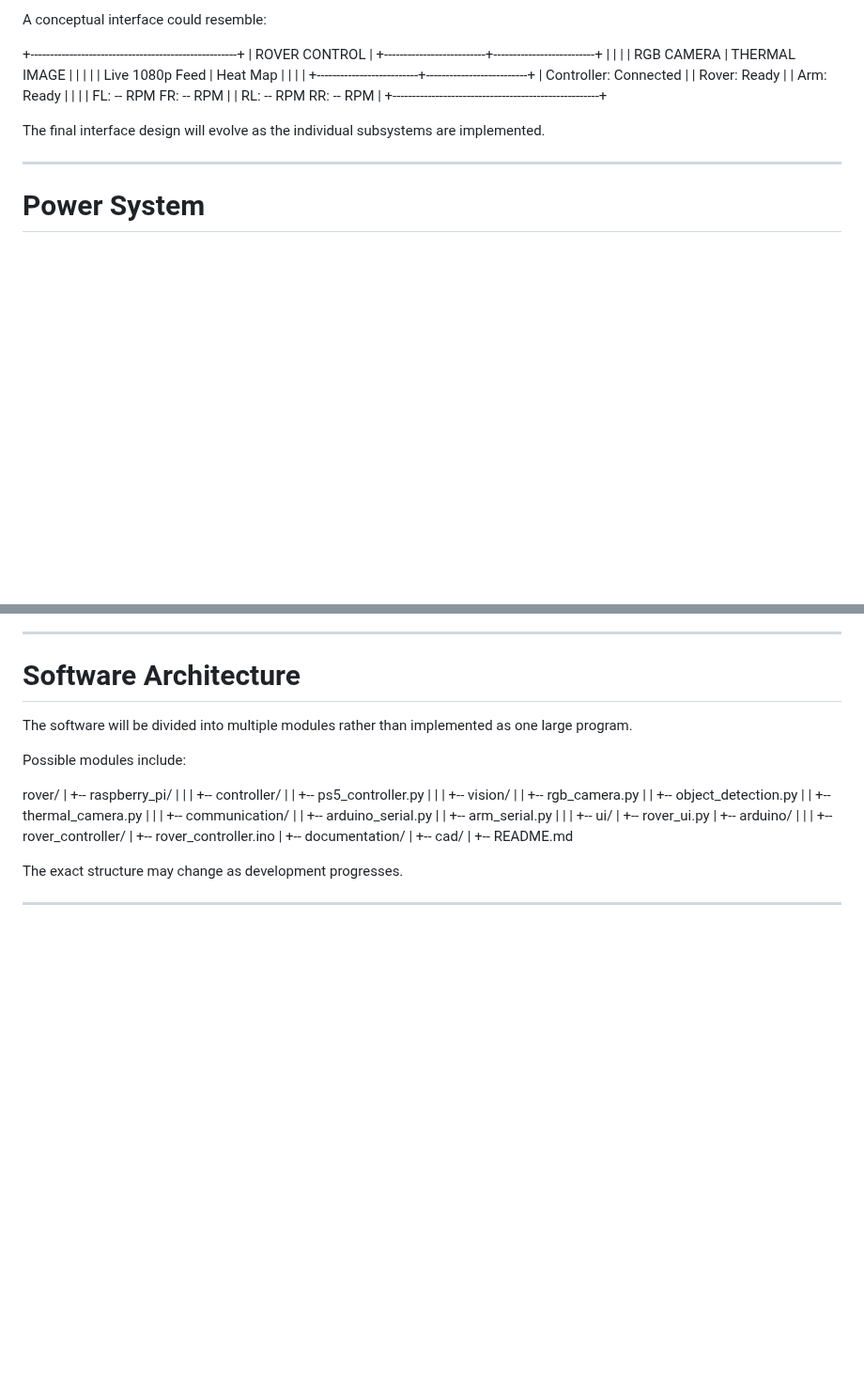
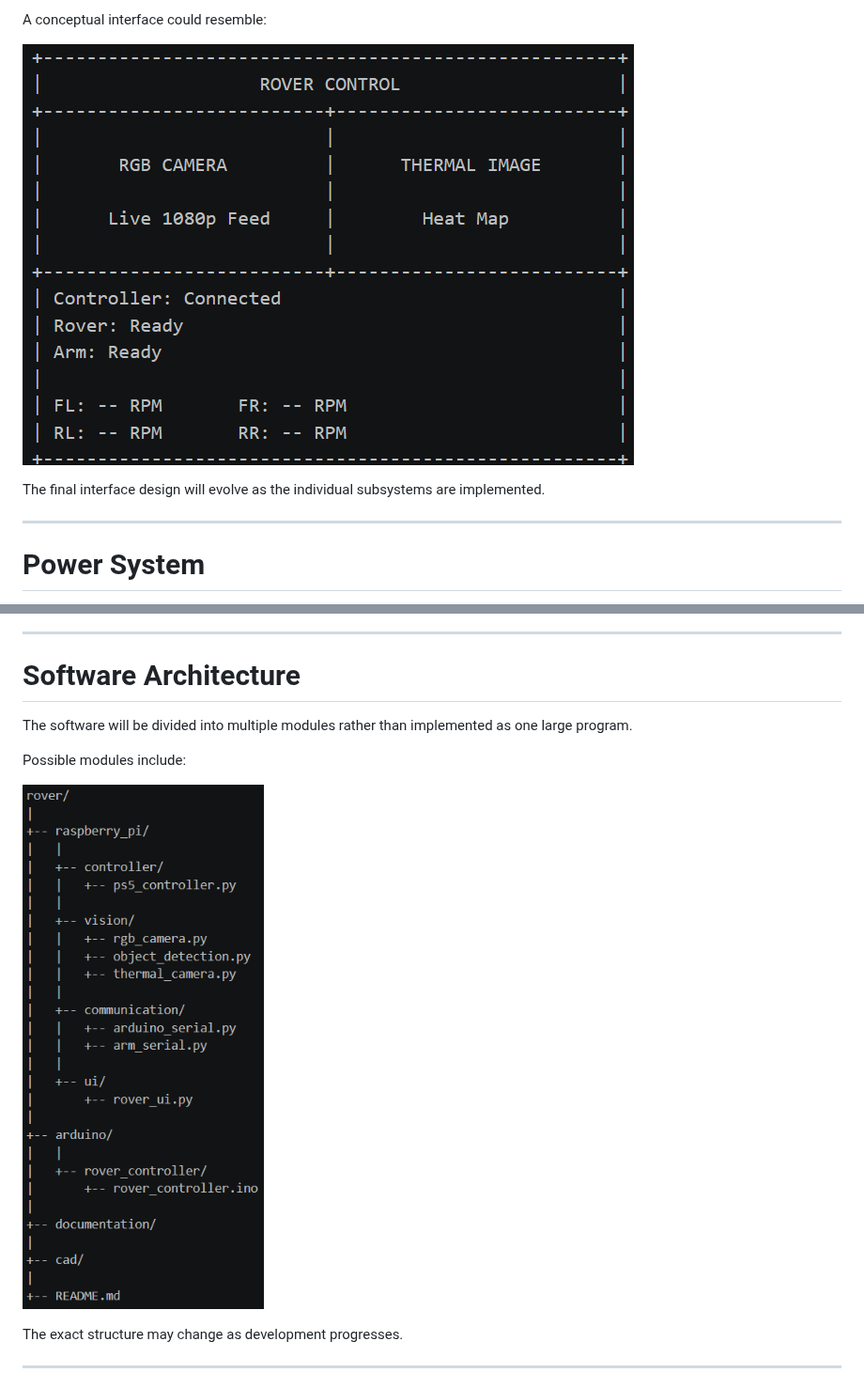
Before and after one commit to Cesar09121/Capstone_Project, a Markdown page: README.md, 2 parts joined by grey strips. Shown at 94% size. GitHub-like rendering; pictures changed too: Documentation/Images/Rover-Software-Architecture.png (added), Documentation/Images/UserInterface.png (added); blank space fills up the shorter version.

Commit message:
Update README and add weekly progress log

```diff
--- a/README.md
+++ b/README.md
@@ -284,22 +284,7 @@ The interface may display:
 
 A conceptual interface could resemble:
 
-+-----------------------------------------------------+
-|                    ROVER CONTROL                    |
-+--------------------------+--------------------------+
-|                          |                          |
-|       RGB CAMERA         |      THERMAL IMAGE       |
-|                          |                          |
-|      Live 1080p Feed     |        Heat Map          |
-|                          |                          |
-+--------------------------+--------------------------+
-| Controller: Connected                               |
-| Rover: Ready                                        |
-| Arm: Ready                                          |
-|                                                     |
-| FL: -- RPM       FR: -- RPM                         |
-| RL: -- RPM       RR: -- RPM                         |
-+-----------------------------------------------------+
+![Rover User Interface](Documentation/Images/UserInterface.png)
 
 The final interface design will evolve as the individual subsystems are implemented.
 
@@ -396,35 +381,7 @@ The software will be divided into multiple modules rather than implemented as on
 
 Possible modules include:
 
-rover/
-|
-+-- raspberry_pi/
-|   |
-|   +-- controller/
-|   |   +-- ps5_controller.py
-|   |
-|   +-- vision/
-|   |   +-- rgb_camera.py
-|   |   +-- object_detection.py
-|   |   +-- thermal_camera.py
-|   |
-|   +-- communication/
-|   |   +-- arduino_serial.py
-|   |   +-- arm_serial.py
-|   |
-|   +-- ui/
-|       +-- rover_ui.py
-|
-+-- arduino/
-|   |
-|   +-- rover_controller/
-|       +-- rover_controller.ino
-|
-+-- documentation/
-|
-+-- cad/
-|
-+-- README.md
+![Rover Software Architecture](Documentation/Images/Rover-Software-Architecture.png)
 
 The exact structure may change as development progresses.
 
```
